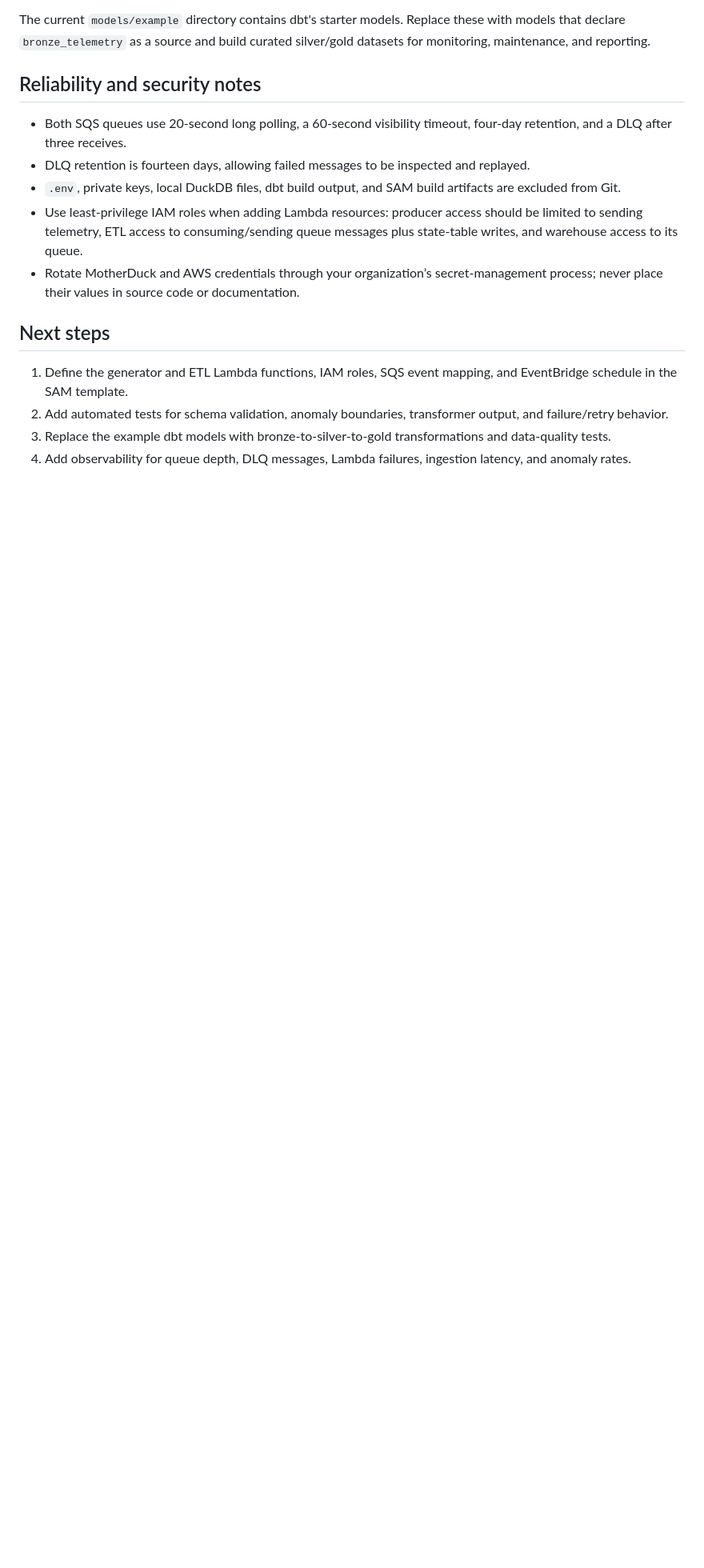
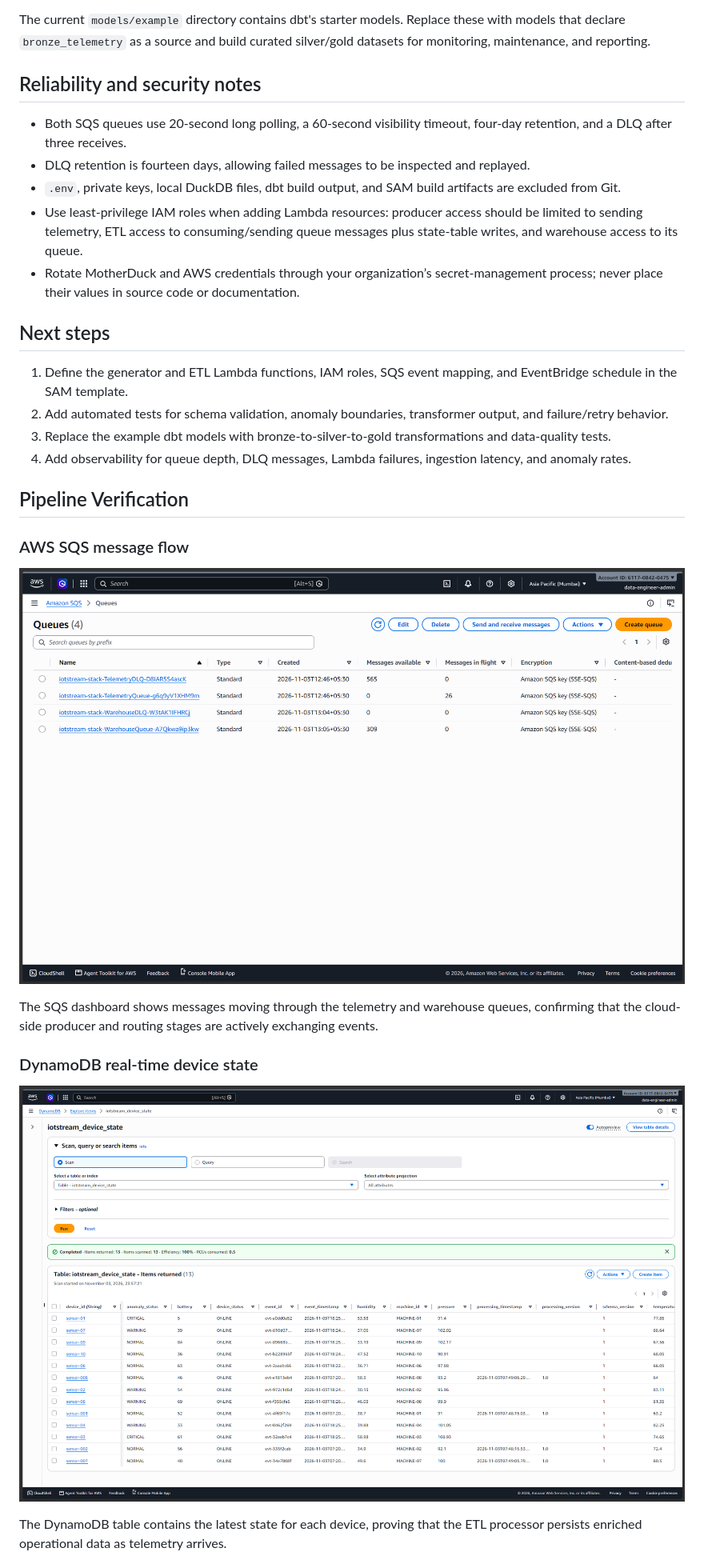
Before and after one commit to ritam-05/iot-sensors-streaming-warehouse, a Markdown page: README.md, the part around one of its changes. Shown at 80% size. Drawn GitHub-style; pictures changed too: docs/images/aws-sqs-dashboard.png (added), docs/images/dynamodb-real-time-state.png (added); blank space fills up the shorter version.

Commit message:
end-to-end IoT pipeline with AWS, dbt, and MotherDuck - warehouse

```diff
--- a/README.md
+++ b/README.md
@@ -178,3 +178,18 @@ The current `models/example` directory contains dbt's starter models. Replace th
 2. Add automated tests for schema validation, anomaly boundaries, transformer output, and failure/retry behavior.
 3. Replace the example dbt models with bronze-to-silver-to-gold transformations and data-quality tests.
 4. Add observability for queue depth, DLQ messages, Lambda failures, ingestion latency, and anomaly rates.
+
+## Pipeline Verification
+
+### AWS SQS message flow
+
+![AWS SQS dashboard showing active message flow](docs/images/aws-sqs-dashboard.png)
+
+The SQS dashboard shows messages moving through the telemetry and warehouse queues, confirming that the cloud-side producer and routing stages are actively exchanging events.
+
+### DynamoDB real-time device state
+
+![DynamoDB table showing real-time device state updates](docs/images/dynamodb-real-time-state.png)
+
+The DynamoDB table contains the latest state for each device, proving that the ETL processor persists enriched operational data as telemetry arrives.
+
```
Also changed, not shown: other parts of README.md (+11 -0 lines), docs/images/motherduck-sql-queries.png (added), docs/images/orchestrator-terminal-logs.png (added), 12 other files.
